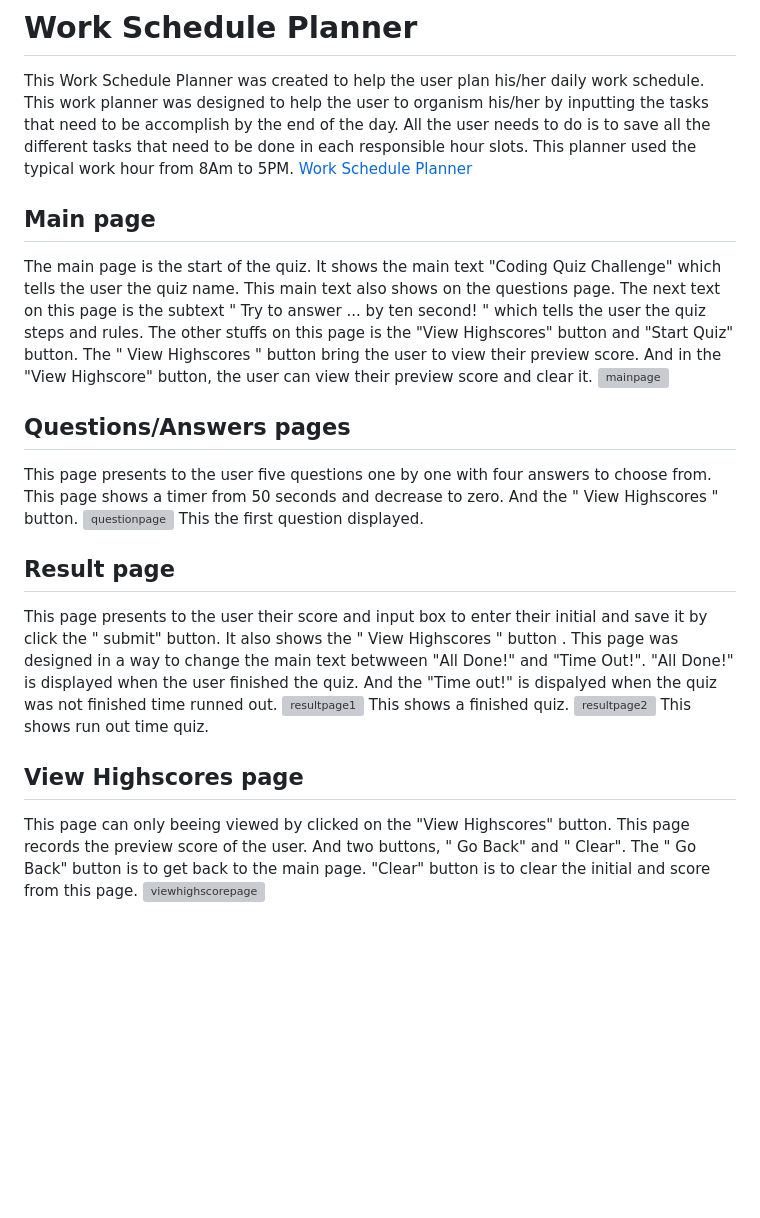
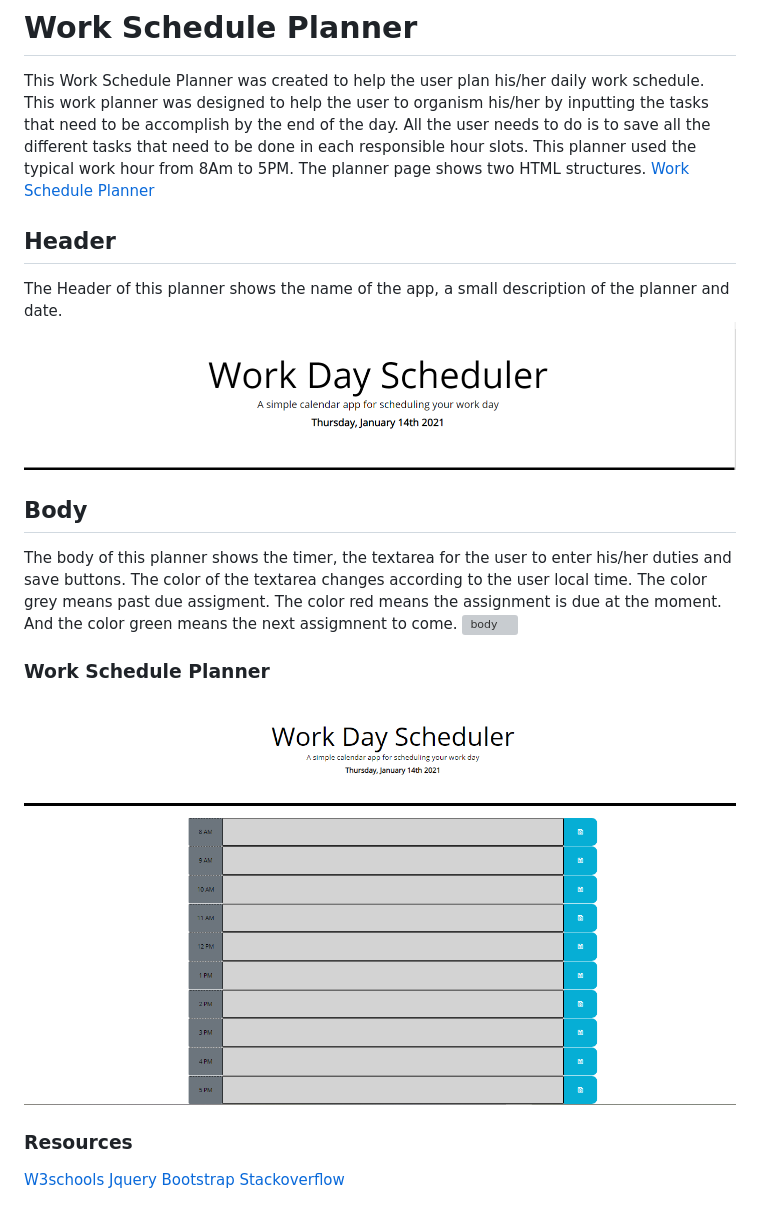
Before and after one commit to Koffidanh/workplanner, a Markdown page: README.md, the part around the change. Rendered like a GitHub page; pictures changed too: Assets/header.png (added), Assets/workplanner.png (added); blank space fills up the shorter version; grey boxes are pictures that could not be loaded.

```diff
--- a/README.md
+++ b/README.md
@@ -1,24 +1,20 @@
 # Work Schedule Planner
 This Work Schedule Planner was created to help the user plan his/her daily work schedule.
-This work planner was designed to help the user to organism his/her by inputting the tasks that need to be accomplish by the end of the day. All the user needs to do is to save all the different tasks that need to be done in each responsible hour slots. This planner used the typical work hour from 8Am to 5PM.
+This work planner was designed to help the user to organism his/her by inputting the tasks that need to be accomplish by the end of the day. All the user needs to do is to save all the different tasks that need to be done in each responsible hour slots. This planner used the typical work hour from 8Am to 5PM. The planner page shows two HTML structures.
 [Work Schedule Planner](https://koffidanh.github.io/workplanner/)
 
-##  Main page
-The main page is the start of the quiz. It shows the main text "Coding Quiz Challenge" which tells the user the quiz name. This main text also shows on the questions page. The next text on this page is the subtext " Try to answer ... by ten second! " which tells the user the quiz steps and rules. The other stuffs on this page is the "View Highscores" button and "Start Quiz" button. The " View Highscores " button bring the user to view their preview score. And in the "View Highscore" button, the user can view their preview score and clear it.
-![mainpage](https://github.com/Koffidanh/coding-quiz/blob/main/Assets/mainpage.png)
+##  Header
+The Header of this planner shows the name of the app, a small description of the planner and date.
+![header](https://github.com/Koffidanh/workplanner/blob/main/Assets/header.png)
 
-## Questions/Answers pages
-This page presents to the user five questions one by one with four answers to choose from. This page shows a timer from 50 seconds and decrease to zero. And the " View Highscores " button.
-![questionpage](https://github.com/Koffidanh/coding-quiz/blob/main/Assets/questionpage.png)
-This the first question displayed.
+## Body
+The body of this planner shows the timer, the textarea for the user to enter his/her duties and save buttons. The color of the textarea changes according to the user local time. The color grey means past due assigment. The color red means the assignment is due at the moment. And the color green means the next assigmnent to come.
+![body](https://github.com/Koffidanh/coding-quiz/blob/main/Assets/body.png)
+### Work Schedule Planner
+![workplanner](https://github.com/Koffidanh/workplanner/blob/main/Assets/workplanner.png)
 
-## Result page
-This page presents to the user their score and input box to enter their initial and save it by click the " submit" button. It also shows the  " View Highscores " button . This page was designed in a way to change the main text betwween "All Done!" and "Time Out!". "All Done!" is displayed when the user finished the quiz. And the "Time out!" is dispalyed when the quiz was not finished time runned out.
-![resultpage1](https://github.com/Koffidanh/coding-quiz/blob/main/Assets/resultpage1.png)
-This shows a finished quiz.
-![resultpage2](https://github.com/Koffidanh/coding-quiz/blob/main/Assets/resultpage2.png)
-This shows run out time quiz.
-
-## View Highscores page
-This page can only beeing viewed by clicked on the "View Highscores" button. This page records the preview score of the user. And two buttons, " Go Back" and " Clear". The " Go Back" button is to get back to the main page. "Clear" button is to clear the initial and score from this page.
-![viewhighscorepage](https://github.com/Koffidanh/coding-quiz/blob/main/Assets/viewhighscorepage.png)
+### Resources
+[W3schools](https://www.w3schools.com/)
+[Jquery](https://jquery.com/)
+[Bootstrap](https://getbootstrap.com/)
+[Stackoverflow](https://stackoverflow.com/)
```
Also changed, not shown: Assets/body.png (added), 1 other file.
